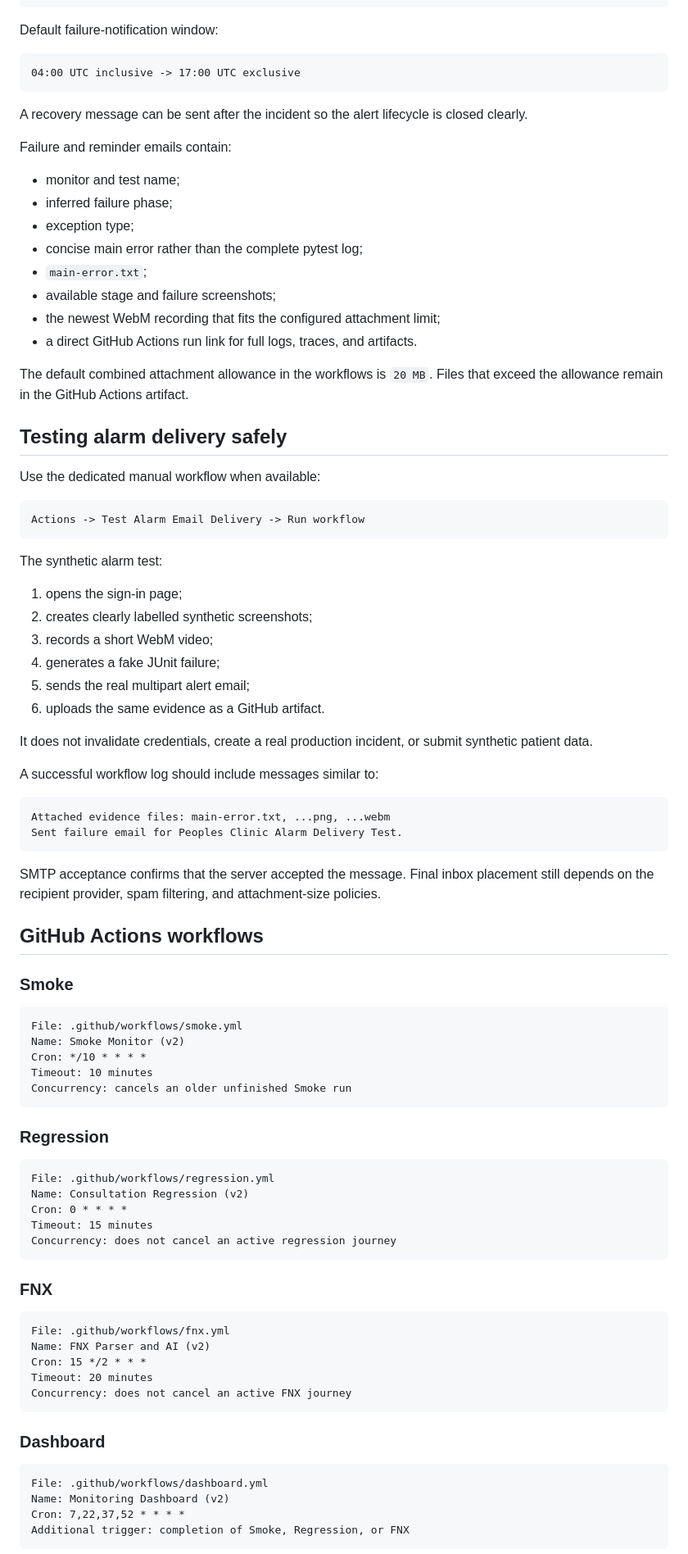
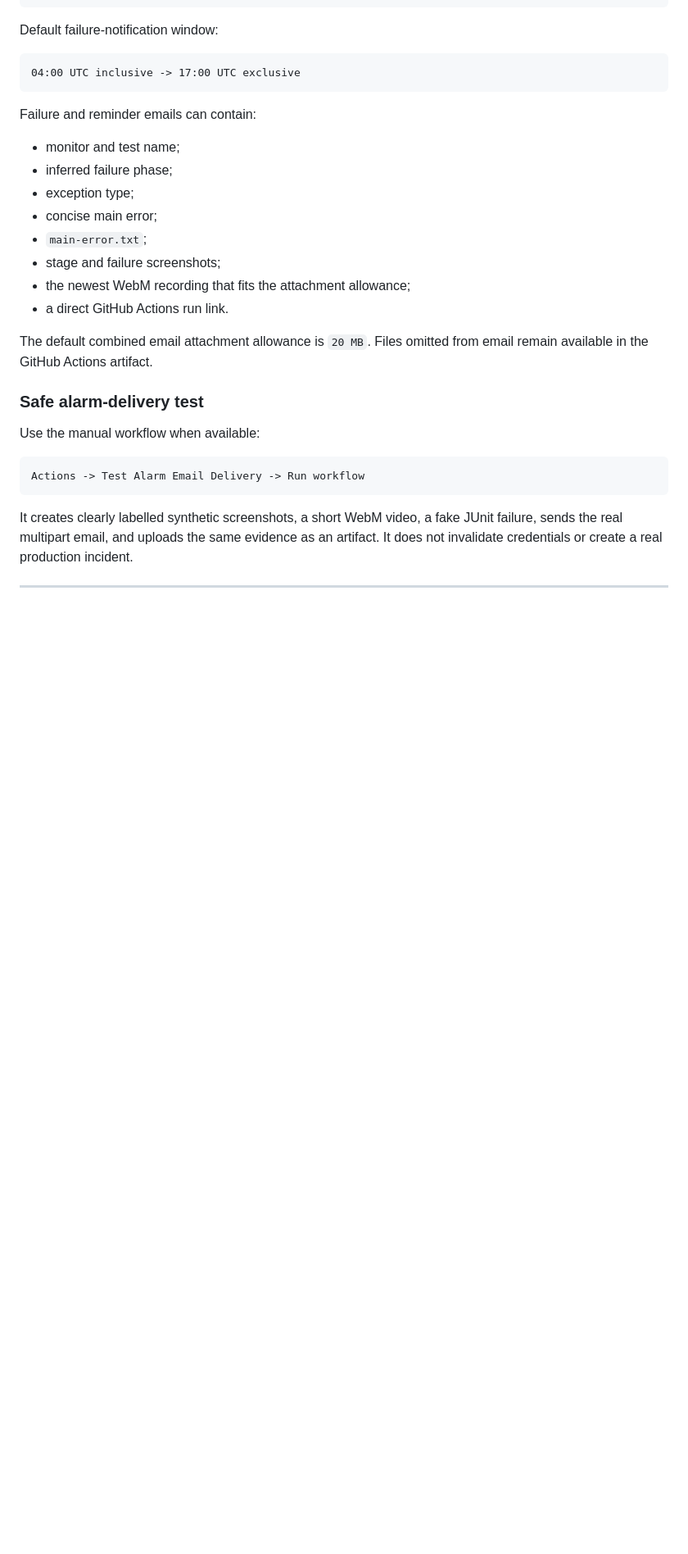
Before and after one commit to FRAIA-AI/Test_Automation_v2, a Markdown page: README.md, the part around one of its changes. Shown at 82% size. Drawn GitHub-style; blank space fills up the shorter version.

````diff
--- a/README.md
+++ b/README.md
@@ -303,87 +345,28 @@ Default failure-notification window:
 04:00 UTC inclusive -> 17:00 UTC exclusive
 ```
 
-A recovery message can be sent after the incident so the alert lifecycle is closed clearly.
-
-Failure and reminder emails contain:
+Failure and reminder emails can contain:
 
 - monitor and test name;
 - inferred failure phase;
 - exception type;
-- concise main error rather than the complete pytest log;
+- concise main error;
 - `main-error.txt`;
-- available stage and failure screenshots;
-- the newest WebM recording that fits the configured attachment limit;
-- a direct GitHub Actions run link for full logs, traces, and artifacts.
+- stage and failure screenshots;
+- the newest WebM recording that fits the attachment allowance;
+- a direct GitHub Actions run link.
 
-The default combined attachment allowance in the workflows is `20 MB`. Files that exceed the allowance remain in the GitHub Actions artifact.
+The default combined email attachment allowance is `20 MB`. Files omitted from email remain available in the GitHub Actions artifact.
 
-## Testing alarm delivery safely
+### Safe alarm-delivery test
 
-Use the dedicated manual workflow when available:
+Use the manual workflow when available:
 
 ```text
 Actions -> Test Alarm Email Delivery -> Run workflow
 ```
 
-The synthetic alarm test:
+It creates clearly labelled synthetic screenshots, a short WebM video, a fake JUnit failure, sends the real multipart email, and uploads the same evidence as an artifact. It does not invalidate credentials or create a real production incident.
 
-1. opens the sign-in page;
-2. creates clearly labelled synthetic screenshots;
-3. records a short WebM video;
-4. generates a fake JUnit failure;
-5. sends the real multipart alert email;
-6. uploads the same evidence as a GitHub artifact.
+---
 
-It does not invalidate credentials, create a real production incident, or submit synthetic patient data.
-
-A successful workflow log should include messages similar to:
-
-```text
-Attached evidence files: main-error.txt, ...png, ...webm
-Sent failure email for Peoples Clinic Alarm Delivery Test.
-```
-
-SMTP acceptance confirms that the server accepted the message. Final inbox placement still depends on the recipient provider, spam filtering, and attachment-size policies.
-
-## GitHub Actions workflows
-
-### Smoke
-
-```text
-File: .github/workflows/smoke.yml
-Name: Smoke Monitor (v2)
-Cron: */10 * * * *
-Timeout: 10 minutes
-Concurrency: cancels an older unfinished Smoke run
-```
-
-### Regression
-
-```text
-File: .github/workflows/regression.yml
-Name: Consultation Regression (v2)
-Cron: 0 * * * *
-Timeout: 15 minutes
-Concurrency: does not cancel an active regression journey
-```
-
-### FNX
-
-```text
-File: .github/workflows/fnx.yml
-Name: FNX Parser and AI (v2)
-Cron: 15 */2 * * *
-Timeout: 20 minutes
-Concurrency: does not cancel an active FNX journey
-```
-
-### Dashboard
-
-```text
-File: .github/workflows/dashboard.yml
-Name: Monitoring Dashboard (v2)
-Cron: 7,22,37,52 * * * *
-Additional trigger: completion of Smoke, Regression, or FNX
-```
-
````
Also changed, not shown: other parts of README.md (+147 -133 lines).
